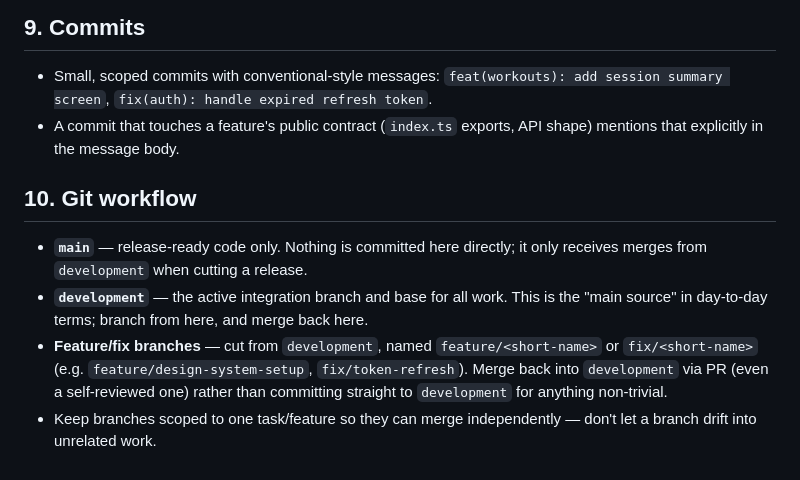
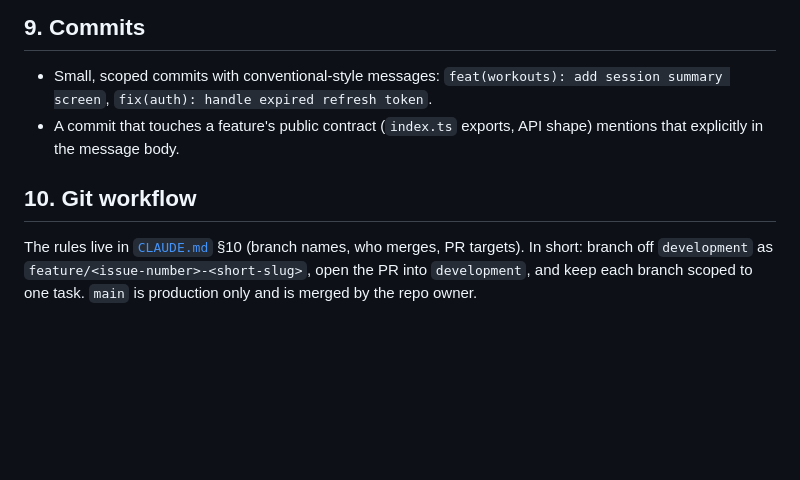
Before and after one commit to ridzCode21/Coreo_mobile_app, a Markdown page: docs/coding-standards.md, the part around the change. Drawn GitHub-style; blank space fills up the shorter version.

Commit message:
docs(coding-standards): point git workflow to CLAUDE.md §10
Co-Authored-By: Claude Sonnet 5.5 <noreply@anthropic.com>

```diff
--- a/docs/coding-standards.md
+++ b/docs/coding-standards.md
@@ -85,19 +85,12 @@ written once you know where it goes.
 ## 9. Commits
 
 - Small, scoped commits with conventional-style messages: `feat(workouts): add session summary
-  screen`, `fix(auth): handle expired refresh token`.
+screen`, `fix(auth): handle expired refresh token`.
 - A commit that touches a feature's public contract (`index.ts` exports, API shape) mentions that
   explicitly in the message body.
 
 ## 10. Git workflow
 
-- **`main`** — release-ready code only. Nothing is committed here directly; it only receives
-  merges from `development` when cutting a release.
-- **`development`** — the active integration branch and base for all work. This is the "main
-  source" in day-to-day terms; branch from here, and merge back here.
-- **Feature/fix branches** — cut from `development`, named `feature/<short-name>` or
-  `fix/<short-name>` (e.g. `feature/design-system-setup`, `fix/token-refresh`). Merge back into
-  `development` via PR (even a self-reviewed one) rather than committing straight to
-  `development` for anything non-trivial.
-- Keep branches scoped to one task/feature so they can merge independently — don't let a branch
-  drift into unrelated work.
+The rules live in [`CLAUDE.md`](../CLAUDE.md) §10 (branch names, who merges, PR targets). In short:
+branch off `development` as `feature/<issue-number>-<short-slug>`, open the PR into `development`,
+and keep each branch scoped to one task. `main` is production only and is merged by the repo owner.
```
